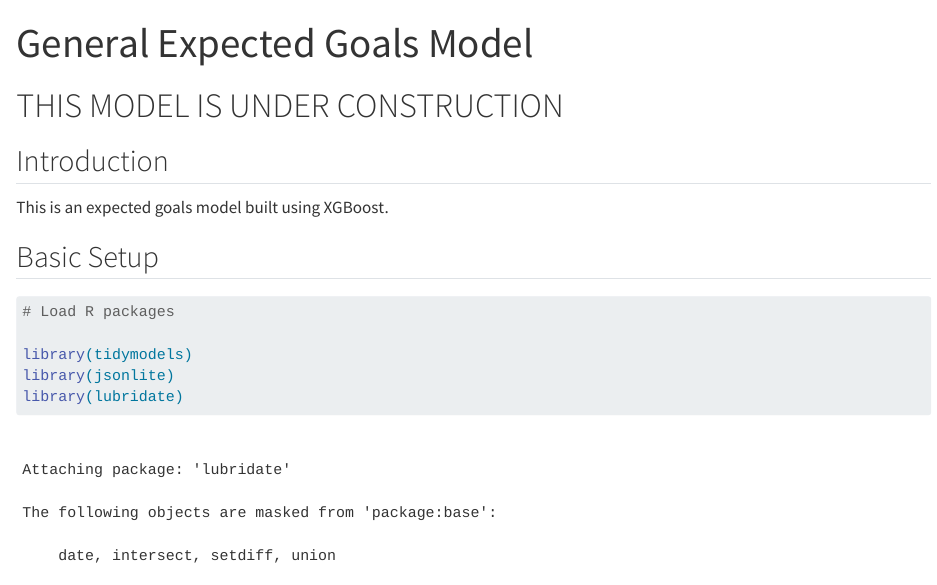
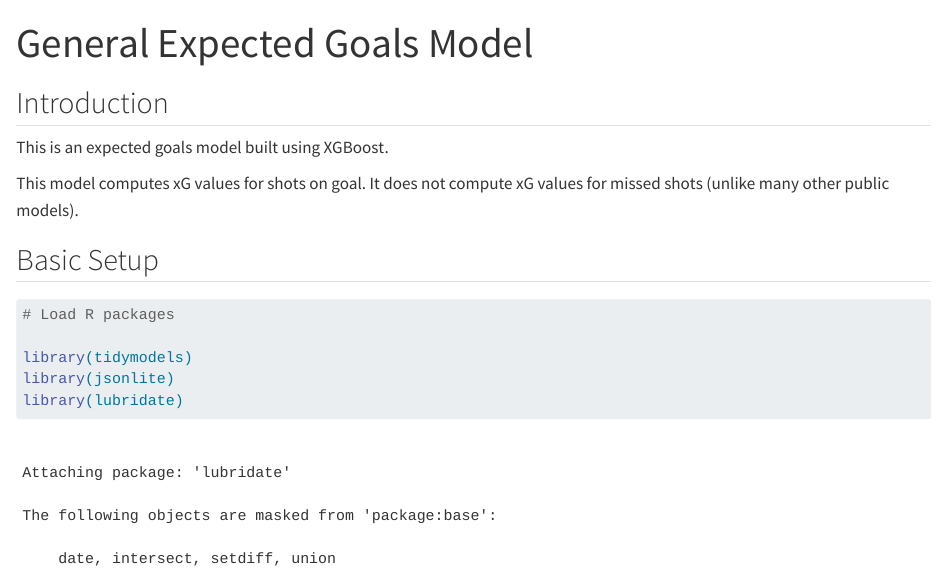
Before and after one commit to ma-barbour/xg_model, a Quarto document (general_xg_model.qmd): the page in a window 1100 px wide, from its top. Rendered offline with R 4.5, knitr and Pandoc in place of Quarto, with nearby package versions; some code elsewhere in the file could not run offline; long lines of code are wrapped; common packages that the code uses without loading them are loaded.

Commit message:
Edit to introduction

```diff
--- a/general_xg_model.qmd
+++ b/general_xg_model.qmd
@@ -4,11 +4,11 @@ format: html
 editor: visual
 ---
 
-# THIS MODEL IS UNDER CONSTRUCTION
-
 ## Introduction
 
 This is an expected goals model built using XGBoost.
+
+This model computes xG values for shots on goal. It does not compute xG values for missed shots (unlike many other public models).
 
 ## Basic Setup
 
```
